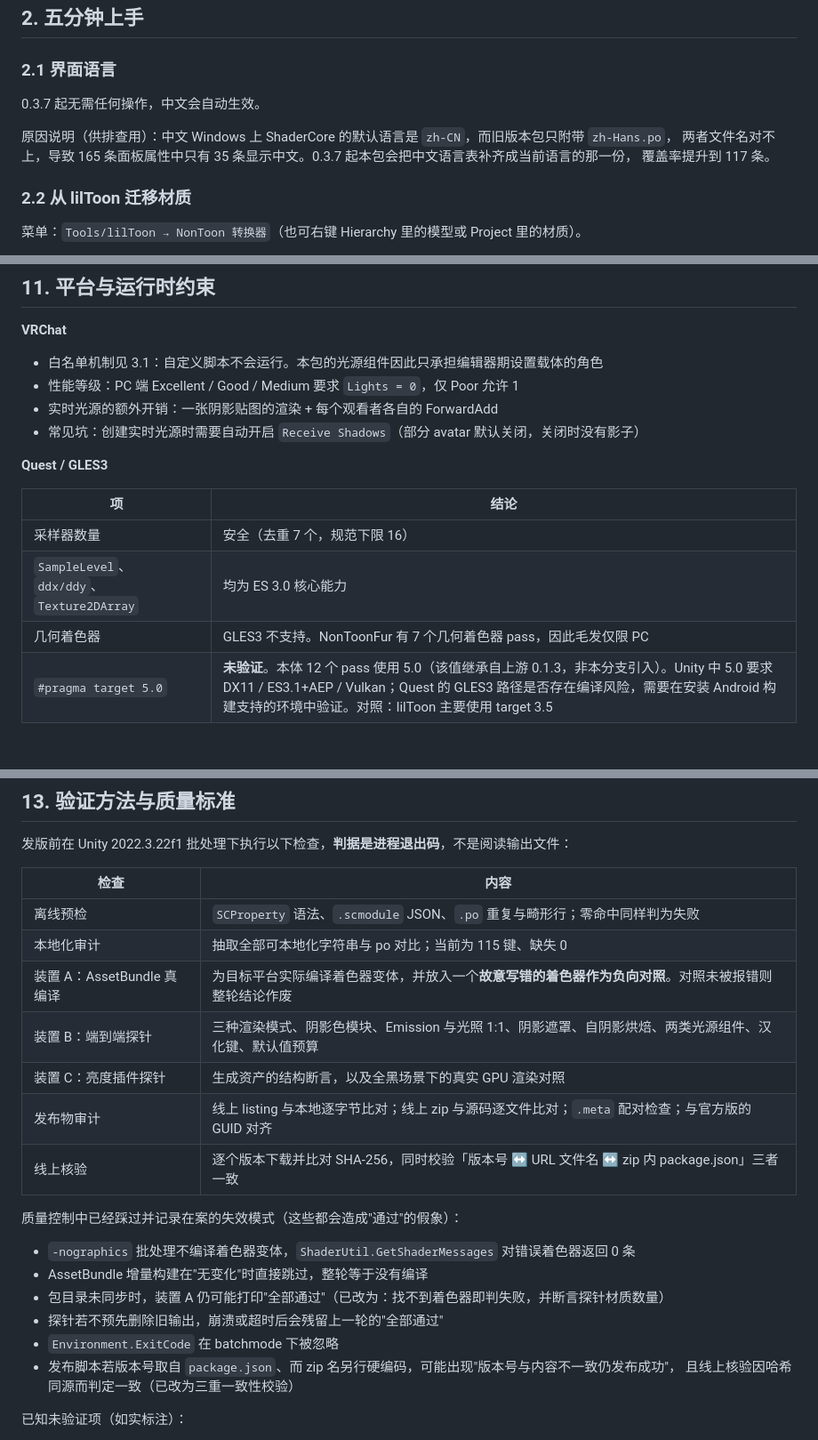
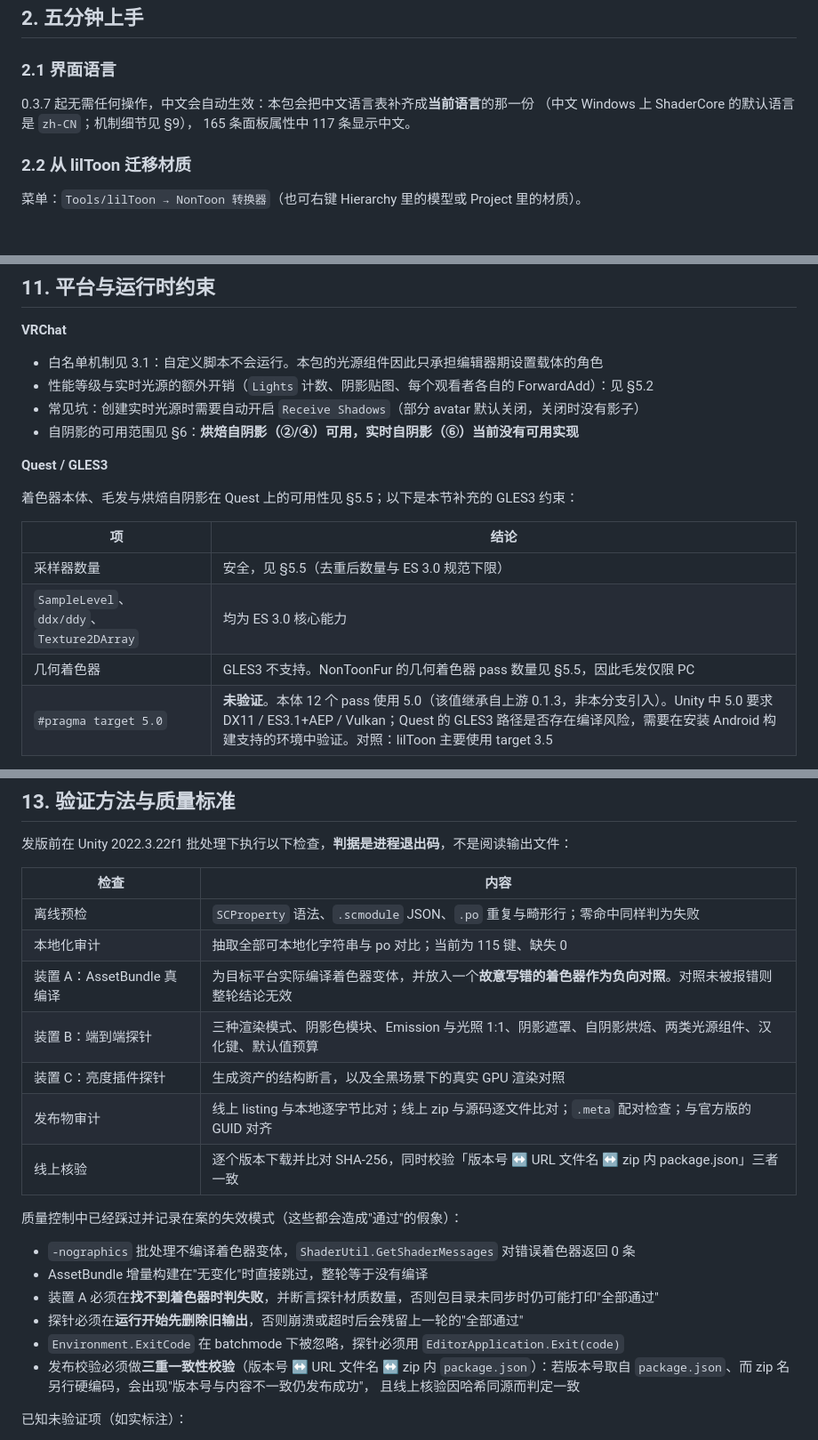
Before and after one commit to 123cy321/VPM-nontoon-fork, a Markdown page: README.md, 3 parts joined by grey strips. Shown at 89% size. Drawn GitHub-style; blank space fills up the shorter version.

```diff
--- a/README.md
+++ b/README.md
@@ -95,11 +114,9 @@ https://catandling.github.io/VPM-nontoon-fork/vpm.json
 
 ### 2.1 界面语言
 
-0.3.7 起无需任何操作，中文会自动生效。
-
-原因说明（供排查用）：中文 Windows 上 ShaderCore 的默认语言是 `zh-CN`，而旧版本包只附带 `zh-Hans.po`，
-两者文件名对不上，导致 165 条面板属性中只有 35 条显示中文。0.3.7 起本包会把中文语言表补齐成当前语言的那一份，
-覆盖率提升到 117 条。
+0.3.7 起无需任何操作，中文会自动生效：本包会把中文语言表补齐成**当前语言**的那一份
+（中文 Windows 上 ShaderCore 的默认语言是 `zh-CN`；机制细节见 §9），
+165 条面板属性中 117 条显示中文。
 
 ### 2.2 从 lilToon 迁移材质
 
@@ -654,17 +677,19 @@ NonToon 的 `_LightMinLimit` 默认为 0，因此无光环境下 clamp 结果为
 **VRChat**
 
 - 白名单机制见 3.1：自定义脚本不会运行。本包的光源组件因此只承担编辑器期设置载体的角色
-- 性能等级：PC 端 Excellent / Good / Medium 要求 `Lights = 0`，仅 Poor 允许 1
-- 实时光源的额外开销：一张阴影贴图的渲染 + 每个观看者各自的 ForwardAdd
+- 性能等级与实时光源的额外开销（`Lights` 计数、阴影贴图、每个观看者各自的 ForwardAdd）：见 §5.2
 - 常见坑：创建实时光源时需要自动开启 `Receive Shadows`（部分 avatar 默认关闭，关闭时没有影子）
+- 自阴影的可用范围见 §6：**烘焙自阴影（②/④）可用，实时自阴影（⑥）当前没有可用实现**
 
 **Quest / GLES3**
 
+着色器本体、毛发与烘焙自阴影在 Quest 上的可用性见 §5.5；以下是本节补充的 GLES3 约束：
+
 | 项 | 结论 |
 |---|---|
-| 采样器数量 | 安全（去重 7 个，规范下限 16） |
+| 采样器数量 | 安全，见 §5.5（去重后数量与 ES 3.0 规范下限） |
 | `SampleLevel`、`ddx/ddy`、`Texture2DArray` | 均为 ES 3.0 核心能力 |
-| 几何着色器 | GLES3 不支持。NonToonFur 有 7 个几何着色器 pass，因此毛发仅限 PC |
+| 几何着色器 | GLES3 不支持。NonToonFur 的几何着色器 pass 数量见 §5.5，因此毛发仅限 PC |
 | `#pragma target 5.0` | **未验证**。本体 12 个 pass 使用 5.0（该值继承自上游 0.1.3，非本分支引入）。Unity 中 5.0 要求 DX11 / ES3.1+AEP / Vulkan；Quest 的 GLES3 路径是否存在编译风险，需要在安装 Android 构建支持的环境中验证。对照：lilToon 主要使用 target 3.5 |
 
 **Unity**
@@ -789,7 +814,7 @@ asmdef 引用 `com.anatawa12.avatar-optimizer.api.editor`，并用 Version Defin
 |---|---|
 | 离线预检 | `SCProperty` 语法、`.scmodule` JSON、`.po` 重复与畸形行；零命中同样判为失败 |
 | 本地化审计 | 抽取全部可本地化字符串与 po 对比；当前为 115 键、缺失 0 |
-| 装置 A：AssetBundle 真编译 | 为目标平台实际编译着色器变体，并放入一个**故意写错的着色器作为负向对照**。对照未被报错则整轮结论作废 |
+| 装置 A：AssetBundle 真编译 | 为目标平台实际编译着色器变体，并放入一个**故意写错的着色器作为负向对照**。对照未被报错则整轮结论无效 |
 | 装置 B：端到端探针 | 三种渲染模式、阴影色模块、Emission 与光照 1:1、阴影遮罩、自阴影烘焙、两类光源组件、汉化键、默认值预算 |
 | 装置 C：亮度插件探针 | 生成资产的结构断言，以及全黑场景下的真实 GPU 渲染对照 |
 | 发布物审计 | 线上 listing 与本地逐字节比对；线上 zip 与源码逐文件比对；`.meta` 配对检查；与官方版的 GUID 对齐 |
@@ -799,11 +824,12 @@ asmdef 引用 `com.anatawa12.avatar-optimizer.api.editor`，并用 Version Defin
 
 - `-nographics` 批处理不编译着色器变体，`ShaderUtil.GetShaderMessages` 对错误着色器返回 0 条
 - AssetBundle 增量构建在"无变化"时直接跳过，整轮等于没有编译
-- 包目录未同步时，装置 A 仍可能打印"全部通过"（已改为：找不到着色器即判失败，并断言探针材质数量）
-- 探针若不预先删除旧输出，崩溃或超时后会残留上一轮的"全部通过"
-- `Environment.ExitCode` 在 batchmode 下被忽略
-- 发布脚本若版本号取自 `package.json`、而 zip 名另行硬编码，可能出现"版本号与内容不一致仍发布成功"，
-  且线上核验因哈希同源而判定一致（已改为三重一致性校验）
+- 装置 A 必须在**找不到着色器时判失败**，并断言探针材质数量，否则包目录未同步时仍可能打印"全部通过"
+- 探针必须在**运行开始先删除旧输出**，否则崩溃或超时后会残留上一轮的"全部通过"
+- `Environment.ExitCode` 在 batchmode 下被忽略，探针必须用 `EditorApplication.Exit(code)`
+- 发布校验必须做**三重一致性校验**（版本号 ↔ URL 文件名 ↔ zip 内 `package.json`）：若版本号取自
+  `package.json`、而 zip 名另行硬编码，会出现"版本号与内容不一致仍发布成功"，
+  且线上核验因哈希同源而判定一致
 
 已知未验证项（如实标注）：
 
```
Also changed, not shown: other parts of README.md (+56 -30 lines).
